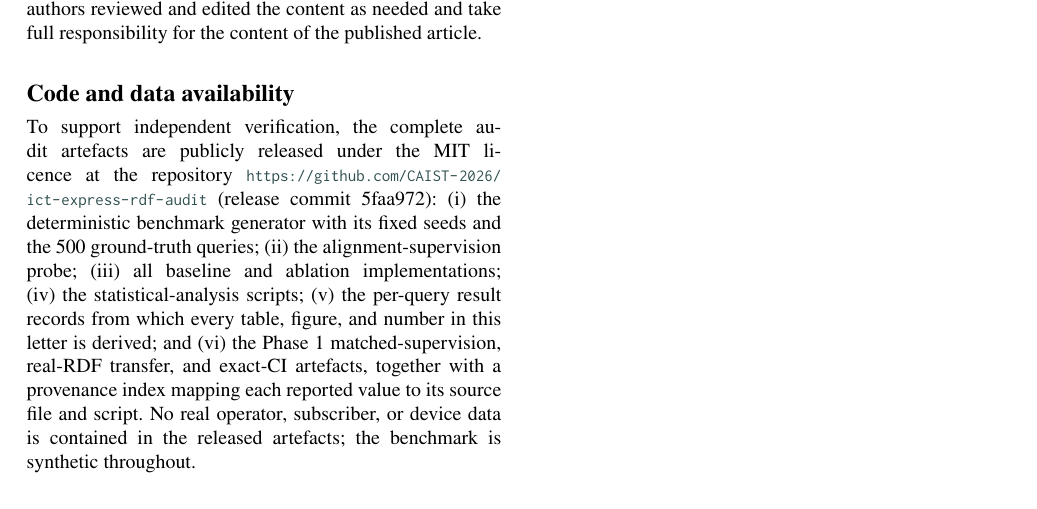
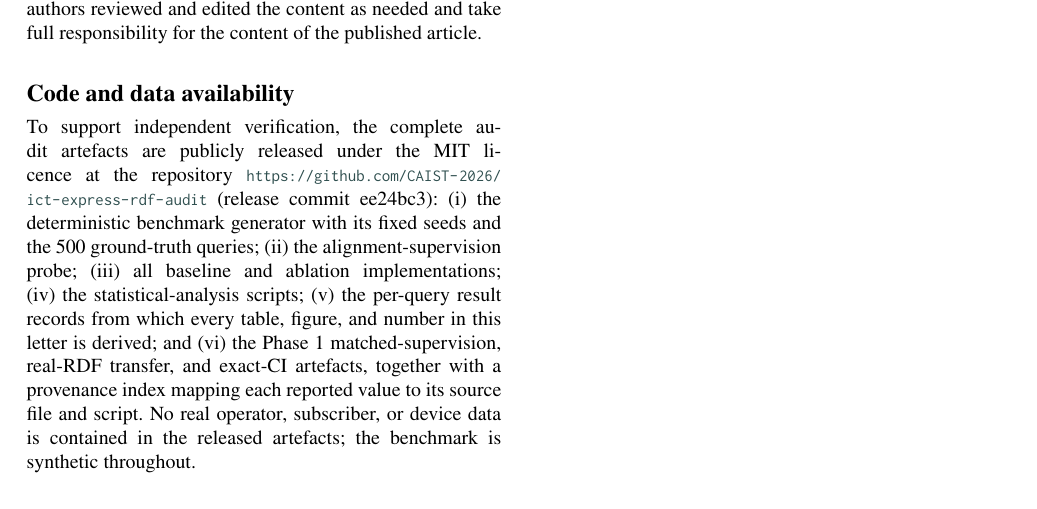
Before and after one commit to CAIST-2026/ict-express-rdf-audit, a LaTeX paper (paper/main.tex): part of page 6 of 6, cut so that both start at the same text. Compiled offline with pdfLaTeX.

Commit message:
Point code availability statement to current release commit

```diff
--- a/paper/main.tex
+++ b/paper/main.tex
@@ -482,7 +482,7 @@ needed and take full responsibility for the content of the published article.
 To support independent verification, the complete audit artefacts are
 publicly released under the MIT licence at the repository
 \url{https://github.com/CAIST-2026/ict-express-rdf-audit} (release commit
-5faa972): (i) the deterministic benchmark generator with its fixed seeds and
+ee24bc3): (i) the deterministic benchmark generator with its fixed seeds and
 the 500 ground-truth queries; (ii) the alignment-supervision probe; (iii) all
 baseline and ablation implementations; (iv) the statistical-analysis
 scripts; (v) the per-query result records from which every table, figure,
```
Also changed, not shown: paper/main.pdf.
